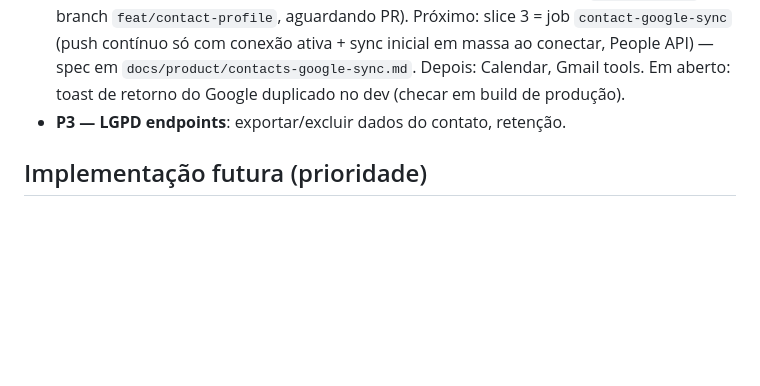
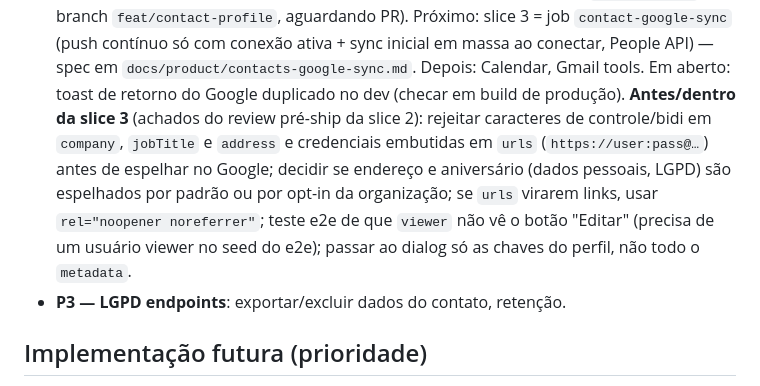
Before and after one commit to JotaSXBR/bosun, a Markdown page: TODO.md, the part around the change. Rendered like a GitHub page; blank space fills up the shorter version.

Commit message:
docs: record the slice 3 prerequisites found in the pre-ship review
Co-Authored-By: Claude Sonnet 5.5 <noreply@anthropic.com>

```diff
--- a/TODO.md
+++ b/TODO.md
@@ -580,7 +580,15 @@ invitation:create`): lista + convites pendentes com **link copiável
   sync inicial em massa ao conectar, People API) — spec em
   `docs/product/contacts-google-sync.md`. Depois: Calendar, Gmail tools. Em
   aberto: toast de retorno do Google duplicado no dev (checar em build de
-  produção).
+  produção). **Antes/dentro da slice 3** (achados do review pré-ship da
+  slice 2): rejeitar caracteres de controle/bidi em `company`, `jobTitle`
+  e `address` e credenciais embutidas em `urls` (`https://user:pass@…`)
+  antes de espelhar no Google; decidir se endereço e aniversário (dados
+  pessoais, LGPD) são espelhados por padrão ou por opt-in da organização;
+  se `urls` virarem links, usar `rel="noopener noreferrer"`; teste e2e de
+  que `viewer` não vê o botão "Editar" (precisa de um usuário viewer no
+  seed do e2e); passar ao dialog só as chaves do perfil, não todo o
+  `metadata`.
 - **P3 — LGPD endpoints**: exportar/excluir dados do contato, retenção.
 
 ## Implementação futura (prioridade)
```
